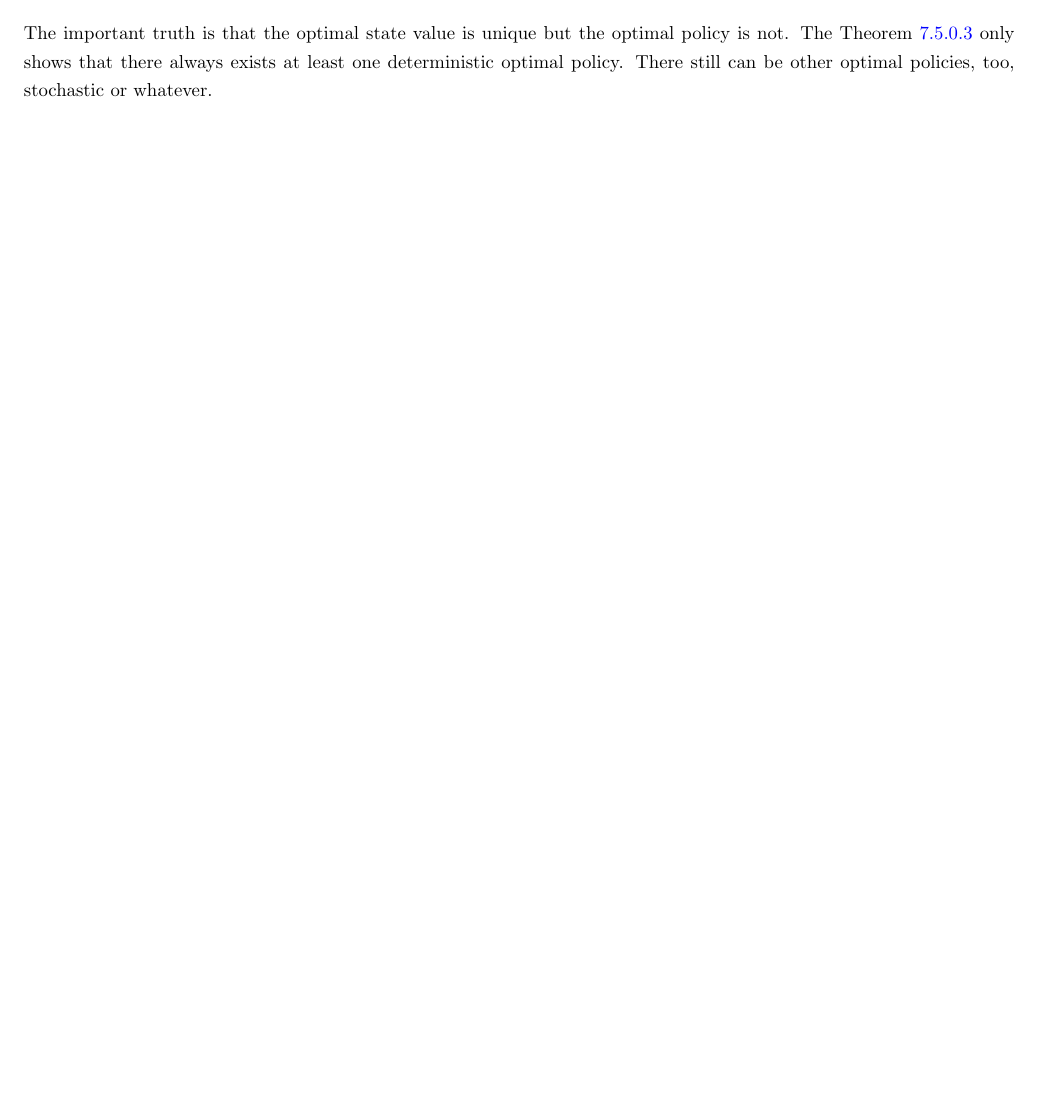
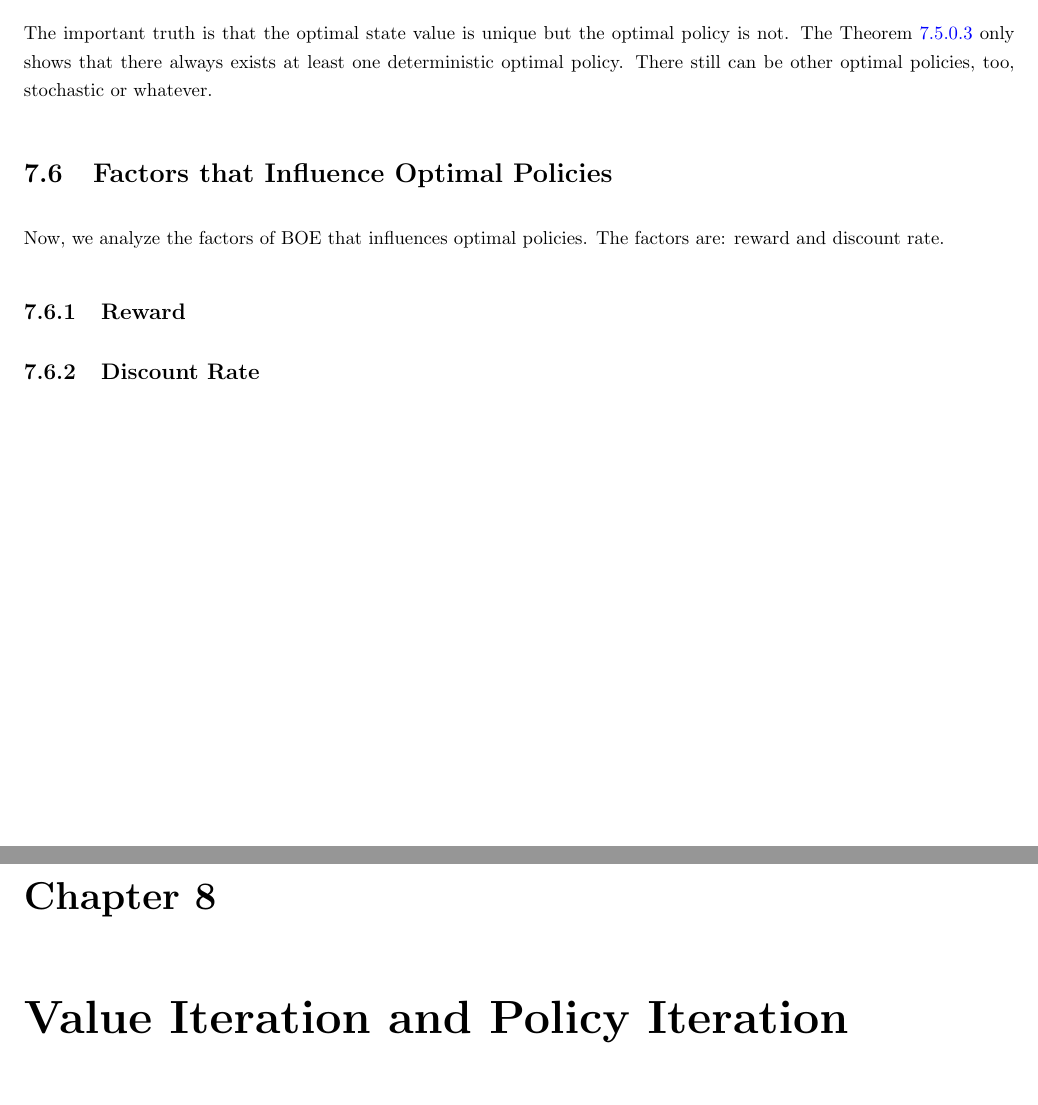
Before and after one commit to joonjoon0425/notes, a LaTeX document (RL/main.tex, which reads RL/theories/bellmanopt-eq.tex): part of page 24 of 28 before the commit and two parts of pages 24 and 25 of 29 after it, the two joined at a grey line, cut so that both start at the same text, the shorter picture padded with empty space. Compiled offline with pdfLaTeX.

Commit message:
[RL][mid-save]

```diff
--- a/RL/main.tex
+++ b/RL/main.tex
@@ -34,6 +34,8 @@
     \input{theories/bellman-eq.tex}
     \chapter{Bellman Optimality Equation}
     \input{theories/bellmanopt-eq.tex}
+    \chapter{Value Iteration and Policy Iteration}
+    \input{theories/iteration.tex}
 \part{Appendices}
     \chapter{Probability Theory}
     \input{appendices/prob.tex}
--- a/RL/theories/bellmanopt-eq.tex
+++ b/RL/theories/bellmanopt-eq.tex
@@ -210,3 +210,8 @@
     \end{proof}
     The important truth is that the optimal state value is unique but the optimal policy is not. The Theorem \ref{thm:GreedyOptPol}
     only shows that there always exists at least one deterministic optimal policy. There still can be other optimal policies, too, stochastic or whatever.
+
+\section{Factors that Influence Optimal Policies}
+    Now, we analyze the factors of BOE that influences optimal policies. The factors are: reward and discount rate.
+    \subsection{Reward}
+    \subsection{Discount Rate}
```
Also changed, not shown: RL/main.pdf, RL/theories/iteration.tex (added).
